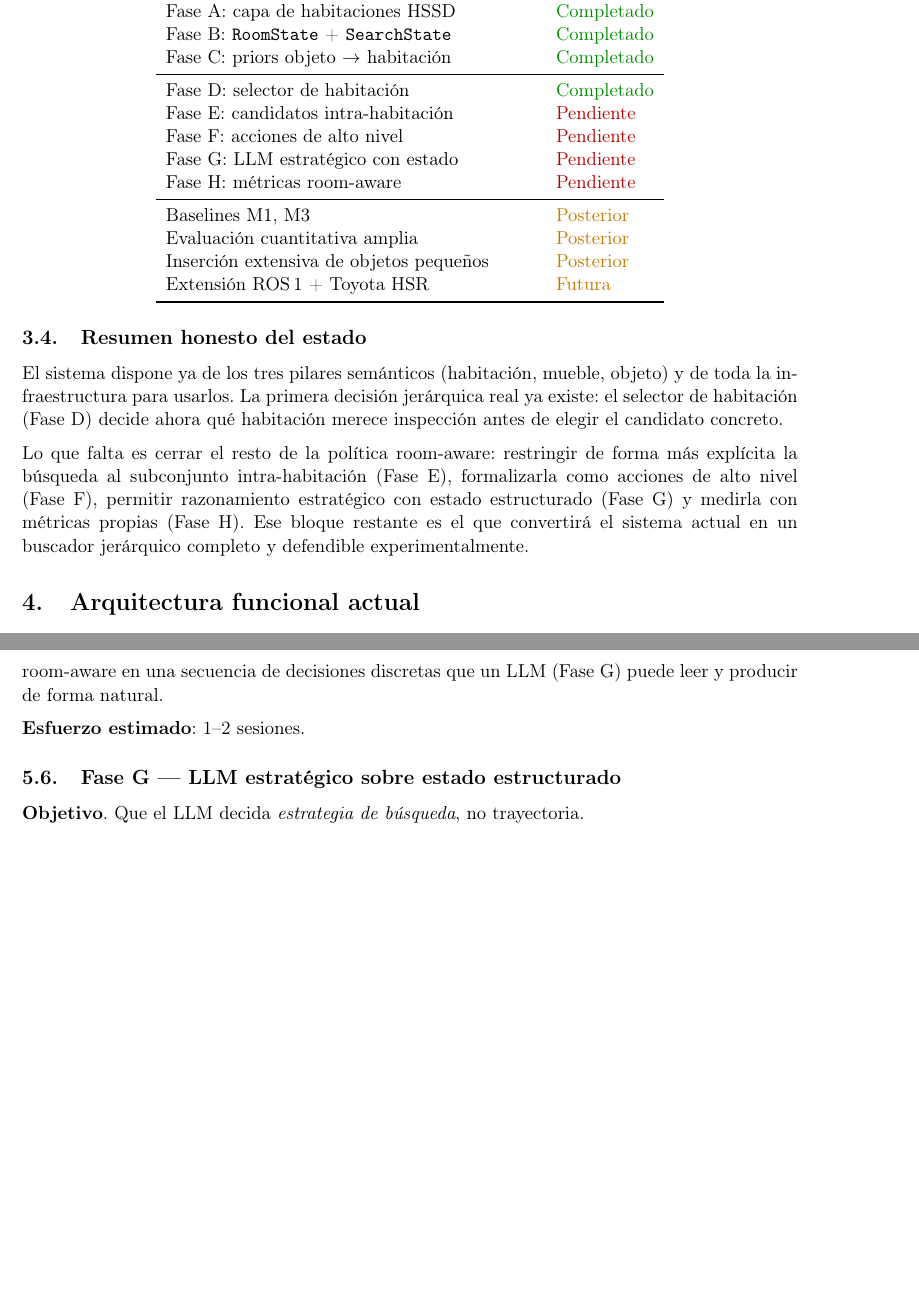
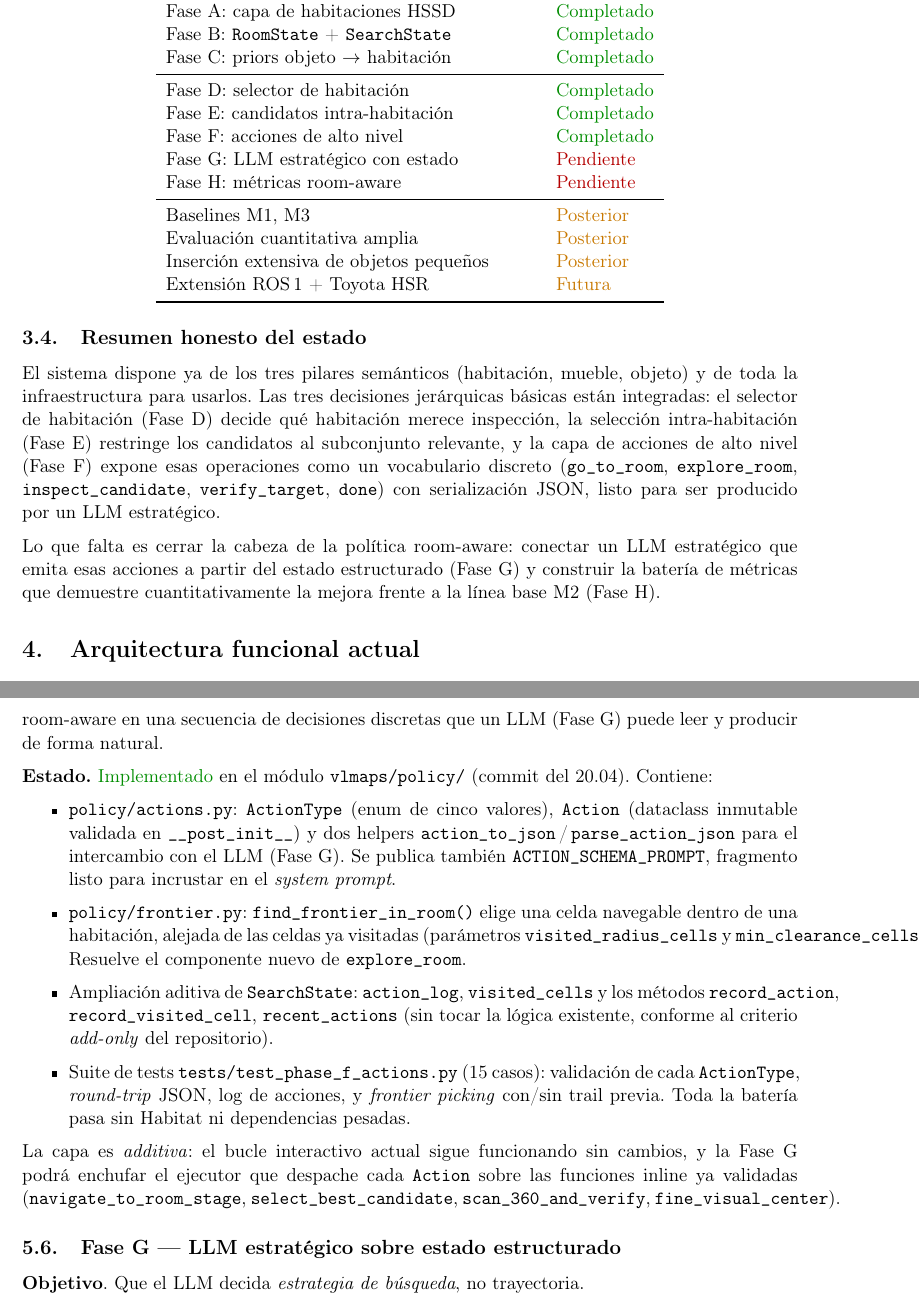
Before and after one commit to flaviodetimones/vlmap-semantic-object-search, a LaTeX document (project_status_and_plan.tex): two parts of pages 8 and 13 of 24 before the commit and two parts of pages 8 and 13 of 25 after it, joined at a grey line, cut so that both start at the same text, the shorter picture padded with empty space. Compiled offline with pdfLaTeX.

Commit message:
docs: mark phase F complete in project plan, regenerate PDF

```diff
--- a/project_status_and_plan.tex
+++ b/project_status_and_plan.tex
@@ -401,8 +401,8 @@ Fase B: \texttt{RoomState} + \texttt{SearchState} & \textcolor{done}{Completado}
 Fase C: priors objeto $\rightarrow$ habitación & \textcolor{done}{Completado} \\
 \midrule
 Fase D: selector de habitación & \textcolor{done}{Completado} \\
-Fase E: candidatos intra-habitación & \textcolor{pendingcol}{Pendiente} \\
-Fase F: acciones de alto nivel & \textcolor{pendingcol}{Pendiente} \\
+Fase E: candidatos intra-habitación & \textcolor{done}{Completado} \\
+Fase F: acciones de alto nivel & \textcolor{done}{Completado} \\
 Fase G: LLM estratégico con estado & \textcolor{pendingcol}{Pendiente} \\
 Fase H: métricas room-aware & \textcolor{pendingcol}{Pendiente} \\
 \midrule
@@ -417,16 +417,19 @@ Extensión ROS\,1 + Toyota HSR & \textcolor{partialcol}{Futura} \\
 \subsection{Resumen honesto del estado}
 
 El sistema dispone ya de los tres pilares semánticos (habitación, mueble,
-objeto) y de toda la infraestructura para usarlos. La primera decisión
-jerárquica real ya existe: el selector de habitación (Fase~D) decide ahora
-qué habitación merece inspección antes de elegir el candidato concreto.
-
-Lo que falta es cerrar el resto de la política room-aware: restringir de forma
-más explícita la búsqueda al subconjunto intra-habitación (Fase~E),
-formalizarla como acciones de alto nivel (Fase~F), permitir razonamiento
-estratégico con estado estructurado (Fase~G) y medirla con métricas propias
-(Fase~H). Ese bloque restante es el que convertirá el sistema actual en un
-buscador jerárquico completo y defendible experimentalmente.
+objeto) y de toda la infraestructura para usarlos. Las tres decisiones
+jerárquicas básicas están integradas: el selector de habitación (Fase~D)
+decide qué habitación merece inspección, la selección intra-habitación
+(Fase~E) restringe los candidatos al subconjunto relevante, y la capa de
+acciones de alto nivel (Fase~F) expone esas operaciones como un vocabulario
+discreto (\texttt{go\_to\_room}, \texttt{explore\_room},
+\texttt{inspect\_candidate}, \texttt{verify\_target}, \texttt{done}) con
+serialización JSON, listo para ser producido por un LLM estratégico.
+
+Lo que falta es cerrar la cabeza de la política room-aware: conectar un LLM
+estratégico que emita esas acciones a partir del estado estructurado
+(Fase~G) y construir la batería de métricas que demuestre cuantitativamente
+la mejora frente a la línea base M2 (Fase~H).
 
 % =============================================================================
 \section{Arquitectura funcional actual}
@@ -752,7 +755,38 @@ cubran las celdas navegables no visitadas. Esta capa convierte la política
 room-aware en una secuencia de decisiones discretas que un LLM (Fase~G) puede
 leer y producir de forma natural.
 
-\textbf{Esfuerzo estimado}: 1--2 sesiones.
+\textbf{Estado.} \textcolor{done}{Implementado} en el módulo
+\texttt{vlmaps/policy/} (commit del 20.04). Contiene:
+
+\begin{itemize}
+  \item \texttt{policy/actions.py}: \texttt{ActionType} (enum de cinco
+        valores), \texttt{Action} (dataclass inmutable validada en
+        \texttt{\_\_post\_init\_\_}) y dos helpers
+        \texttt{action\_to\_json}\,/\,\texttt{parse\_action\_json} para el
+        intercambio con el LLM (Fase~G). Se publica también
+        \texttt{ACTION\_SCHEMA\_PROMPT}, fragmento listo para incrustar en el
+        \textit{system prompt}.
+  \item \texttt{policy/frontier.py}: \texttt{find\_frontier\_in\_room()}
+        elige una celda navegable dentro de una habitación, alejada de las
+        celdas ya visitadas (parámetros \texttt{visited\_radius\_cells} y
+        \texttt{min\_clearance\_cells}). Resuelve el componente nuevo de
+        \texttt{explore\_room}.
+  \item Ampliación aditiva de \texttt{SearchState}:
+        \texttt{action\_log}, \texttt{visited\_cells} y los métodos
+        \texttt{record\_action}, \texttt{record\_visited\_cell},
+        \texttt{recent\_actions} (sin tocar la lógica existente, conforme al
+        criterio \textit{add-only} del repositorio).
+  \item Suite de tests \texttt{tests/test\_phase\_f\_actions.py} (15
+        casos): validación de cada \texttt{ActionType}, \textit{round-trip}
+        JSON, log de acciones, y \textit{frontier picking} con/sin trail
+        previa. Toda la batería pasa sin Habitat ni dependencias pesadas.
+\end{itemize}
+
+La capa es \emph{additiva}: el bucle interactivo actual sigue funcionando
+sin cambios, y la Fase~G podrá enchufar el ejecutor que despache cada
+\texttt{Action} sobre las funciones inline ya validadas
+(\texttt{navigate\_to\_room\_stage}, \texttt{select\_best\_candidate},
+\texttt{scan\_360\_and\_verify}, \texttt{fine\_visual\_center}).
 
 \subsection{Fase G --- LLM estratégico sobre estado estructurado}
 
```
Also changed, not shown: project_status_and_plan.pdf, project_status_and_plan.tex (8 more changed lines), 1 other file.
